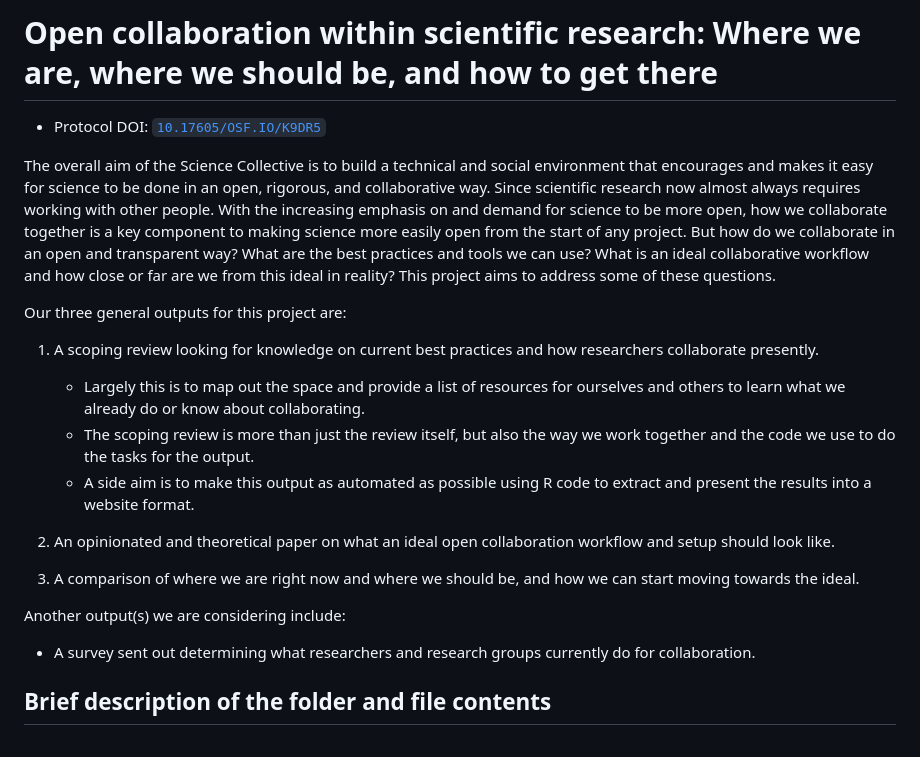
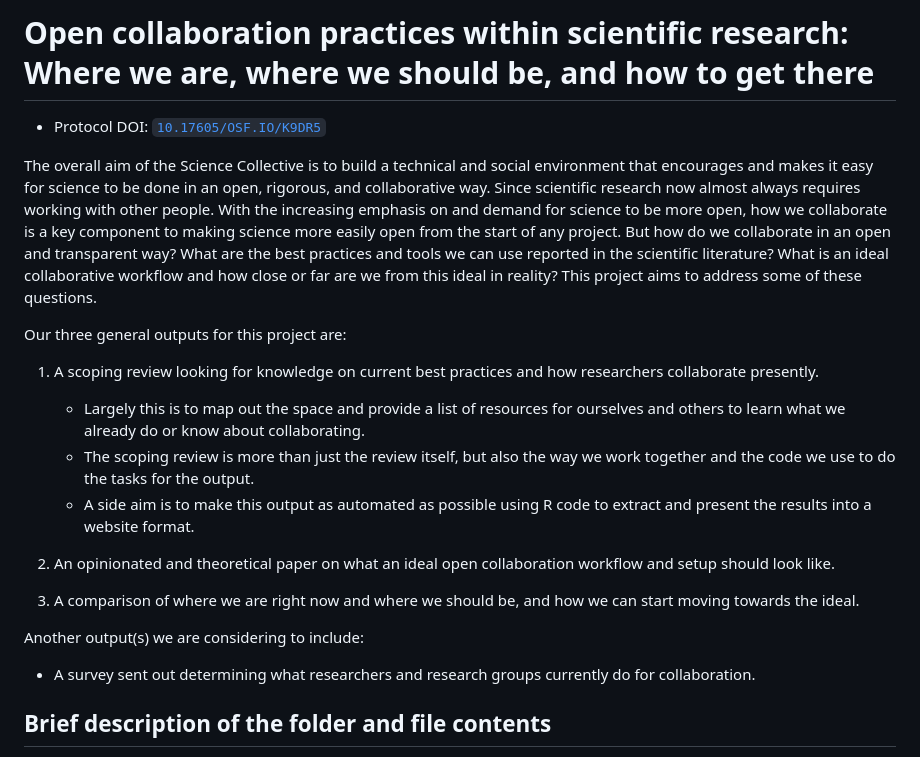
Before and after one commit to science-collective/scoping-review, a Markdown page: README.md, the part around the change. Rendered like a GitHub page.

Commit message:
Went through the readme file and made small changes.

```diff
--- a/README.md
+++ b/README.md
@@ -1,4 +1,4 @@
-# Open collaboration within scientific research: Where we are, where we should be, and how to get there
+# Open collaboration practices within scientific research: Where we are, where we should be, and how to get there
 
 -   Protocol DOI:
     [`10.17605/OSF.IO/K9DR5`](https://doi.org/10.17605/OSF.IO/K9DR5)
@@ -8,12 +8,12 @@ social environment that encourages and makes it easy for science to be
 done in an open, rigorous, and collaborative way. Since scientific
 research now almost always requires working with other people. With the
 increasing emphasis on and demand for science to be more open, how we
-collaborate together is a key component to making science more easily
-open from the start of any project. But how do we collaborate in an open
-and transparent way? What are the best practices and tools we can use?
-What is an ideal collaborative workflow and how close or far are we from
-this ideal in reality? This project aims to address some of these
-questions.
+collaborate is a key component to making science more easily open from
+the start of any project. But how do we collaborate in an open and
+transparent way? What are the best practices and tools we can use
+reported in the scientific literature? What is an ideal collaborative
+workflow and how close or far are we from this ideal in reality? This
+project aims to address some of these questions.
 
 Our three general outputs for this project are:
 
@@ -35,7 +35,7 @@ Our three general outputs for this project are:
 3.  A comparison of where we are right now and where we should be, and
     how we can start moving towards the ideal.
 
-Another output(s) we are considering include:
+Another output(s) we are considering to include:
 
 -   A survey sent out determining what researchers and research groups
     currently do for collaboration.
```
